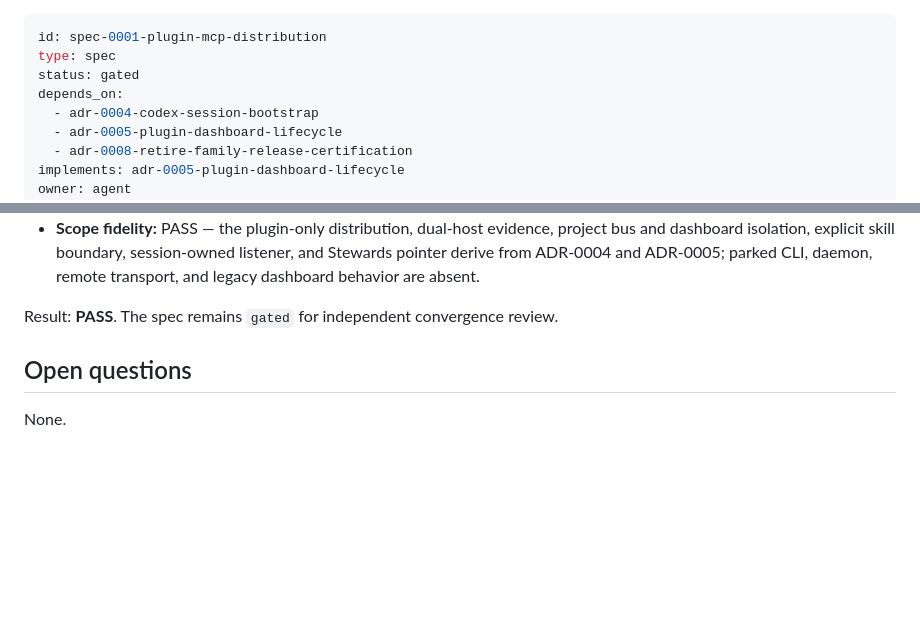
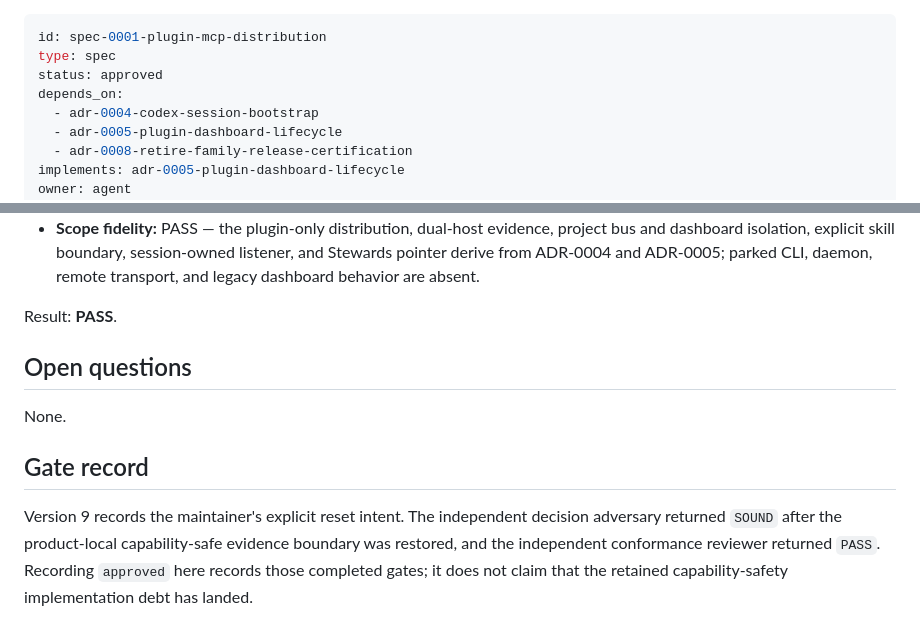
Before and after one commit to kodhama/wisp, a Markdown page: specs/spec-0001-plugin-mcp-distribution.md, 2 parts joined by grey strips. Drawn GitHub-style; blank space fills up the shorter version.

```diff
--- a/specs/spec-0001-plugin-mcp-distribution.md
+++ b/specs/spec-0001-plugin-mcp-distribution.md
@@ -1,7 +1,7 @@
 ---
 id: spec-0001-plugin-mcp-distribution
 type: spec
-status: gated
+status: approved
 depends_on:
   - adr-0004-codex-session-bootstrap
   - adr-0005-plugin-dashboard-lifecycle
@@ -1946,8 +1946,17 @@ check uses `specs/README.md`.
   listener, and Stewards pointer derive from ADR-0004 and ADR-0005; parked
   CLI, daemon, remote transport, and legacy dashboard behavior are absent.
 
-Result: **PASS**. The spec remains `gated` for independent convergence review.
+Result: **PASS**.
 
 ## Open questions
 
 None.
+
+## Gate record
+
+Version 9 records the maintainer's explicit reset intent. The independent
+decision adversary returned `SOUND` after the product-local capability-safe
+evidence boundary was restored, and the independent conformance reviewer
+returned `PASS`. Recording `approved` here records those completed gates; it
+does not claim that the retained capability-safety implementation debt has
+landed.
```
Also changed, not shown: decisions/adr-0008-retire-family-release-certification.md (+8 -1 lines), specs/spec-0002-codex-e2e-testing.md (+10 -1 lines).
